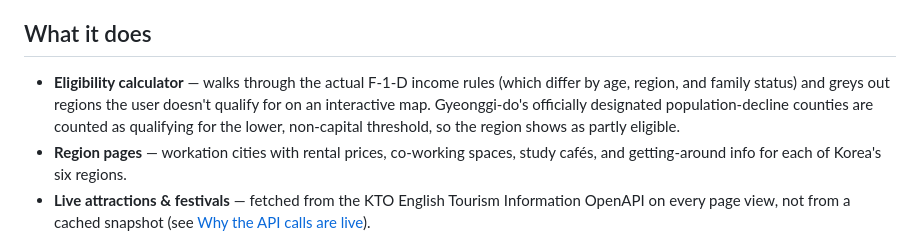
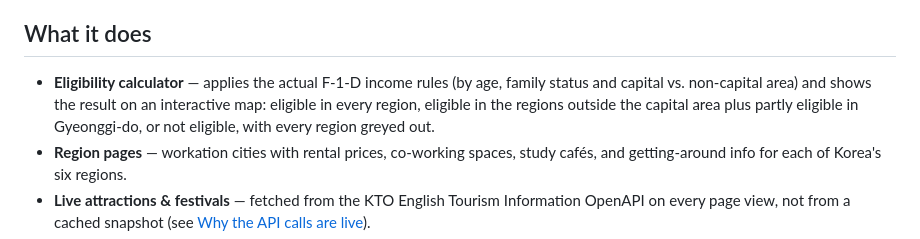
Before and after one commit to irinfox/worknstay_korea, a Markdown page: README.md, the part around the change. GitHub-like rendering.

Commit message:
docs(fix): eligibility cal wording in readme

```diff
--- a/README.md
+++ b/README.md
@@ -21,10 +21,10 @@ long-term residency vs. one-off tourism in population-declining regions.
 
 ## What it does
 
-- **Eligibility calculator** — walks through the actual F-1-D income rules (which differ by age,
-  region, and family status) and greys out regions the user doesn't qualify for on an interactive
-  map. Gyeonggi-do's officially designated population-decline counties are counted as qualifying
-  for the lower, non-capital threshold, so the region shows as partly eligible.
+- **Eligibility calculator** — applies the actual F-1-D income rules (by age, family status and
+  capital vs. non-capital area) and shows the result on an interactive map: eligible in
+  every region, eligible in the regions outside the capital area plus partly eligible in
+  Gyeonggi-do, or not eligible, with every region greyed out.
 - **Region pages** — workation cities with rental prices, co-working spaces, study cafés, and
   getting-around info for each of Korea's six regions.
 - **Live attractions & festivals** — fetched from the KTO English Tourism Information OpenAPI on
```
